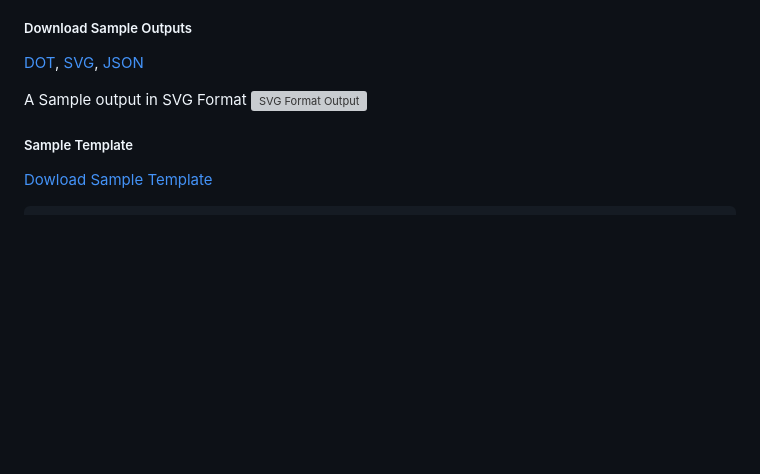
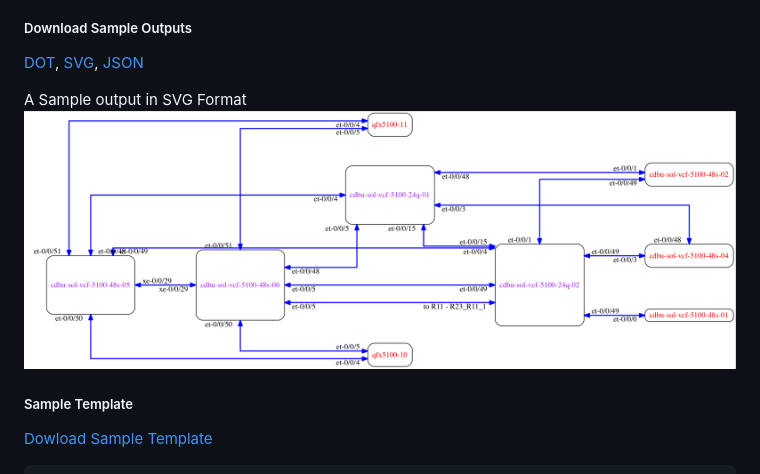
Before and after one commit to JNPRAutomate/ptolemy, a Markdown page: USAGE-WEB.md, the part around the change. Drawn GitHub-style; pictures changed too: demo/output/SampleOutput.png (added); blank space fills up the shorter version; grey boxes are pictures that could not be loaded.

Commit message:
Readme - add png

```diff
--- a/USAGE-WEB.md
+++ b/USAGE-WEB.md
@@ -55,7 +55,7 @@ Read the details about how a valid [CSV File](VALID-CSV.md) will look like.
 [DOT](https://github.com/JNPRAutomate/ptolemy/blob/master/demo/output/SampleOutput.dot), [SVG](https://github.com/JNPRAutomate/ptolemy/blob/master/demo/output/SampleOutput.svg), [JSON](https://github.com/JNPRAutomate/ptolemy/blob/master/demo/output/SampleOutput.json)
 
 A Sample output in SVG Format
-![SVG Format Output](https://github.com/JNPRAutomate/ptolemy/blob/master/demo/output/SampleOutput.svg)
+![Sample Output](https://github.com/JNPRAutomate/ptolemy/blob/master/demo/output/SampleOutput.png)
 
 ##### Sample Template
 
```
